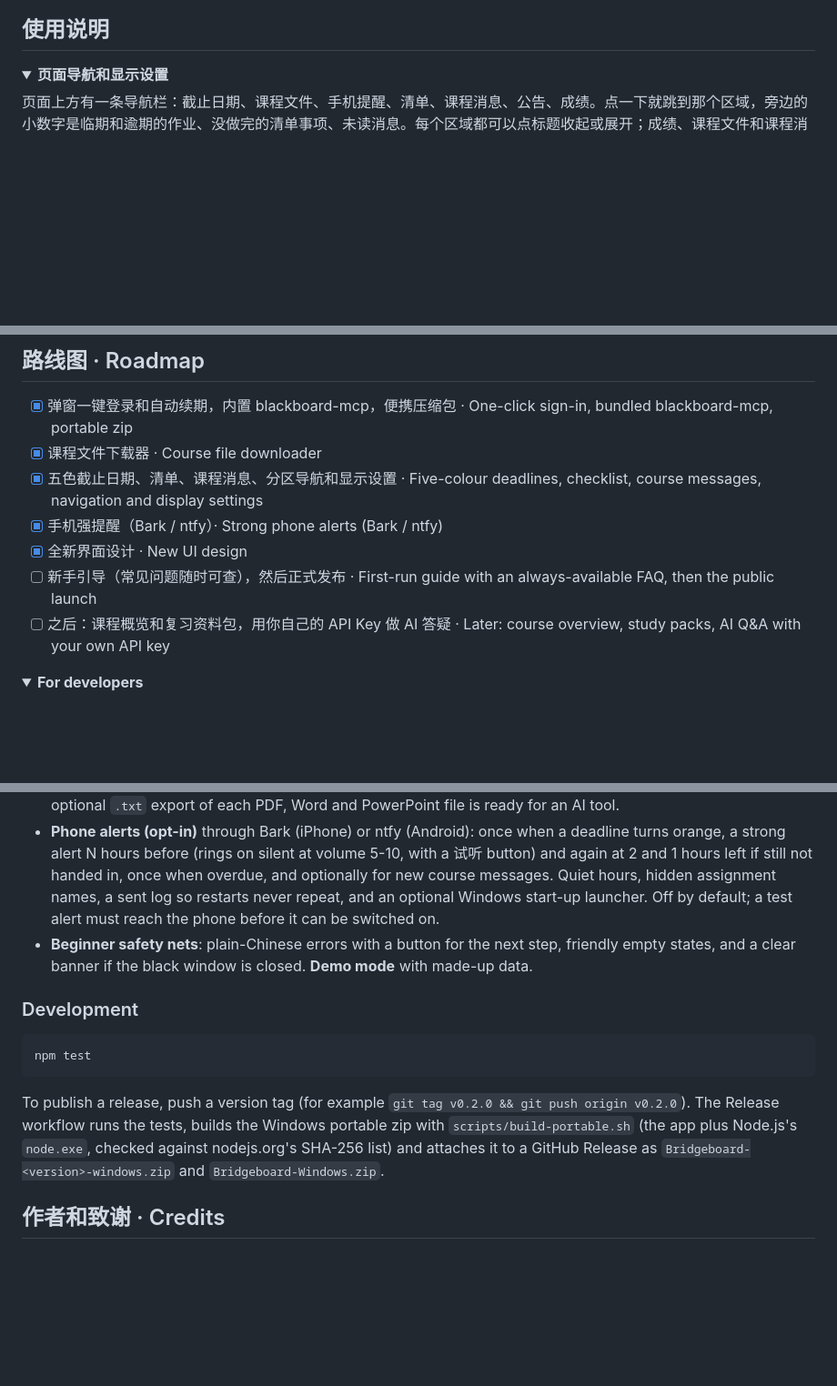
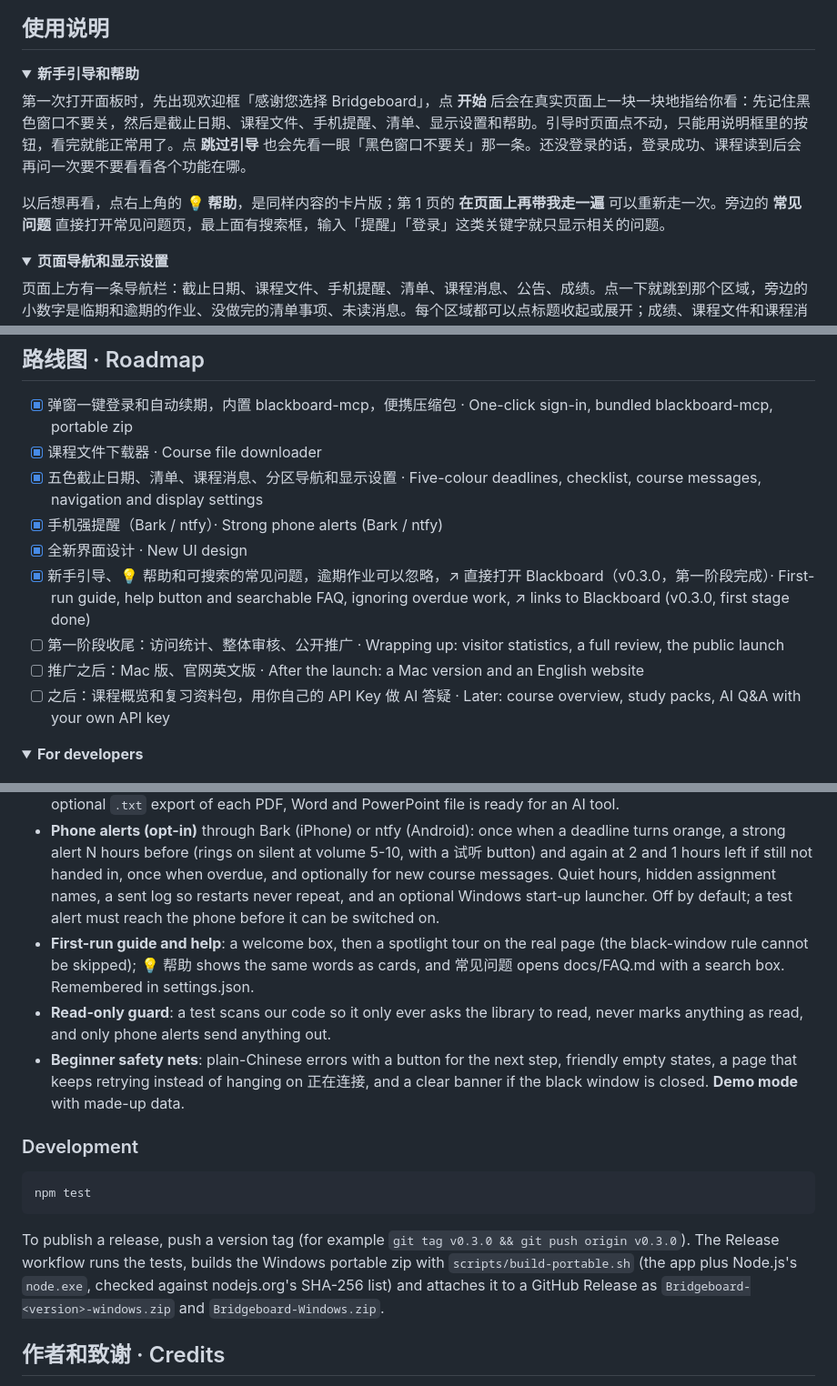
Before and after one commit to HeathTeng/Bridgeboard, a Markdown page: README.md, 3 parts joined by grey strips. Shown at 91% size. Rendered like a GitHub page; folded sections open; blank space fills up the shorter version.

````diff
--- a/README.md
+++ b/README.md
@@ -57,6 +68,15 @@ Every Blackboard deadline on one page
 </details>
 
 ## 使用说明
+
+<details>
+<summary><b>新手引导和帮助</b></summary>
+
+第一次打开面板时，先出现欢迎框「感谢您选择 Bridgeboard」，点 **开始** 后会在真实页面上一块一块地指给你看：先记住黑色窗口不要关，然后是截止日期、课程文件、手机提醒、清单、显示设置和帮助。引导时页面点不动，只能用说明框里的按钮，看完就能正常用了。点 **跳过引导** 也会先看一眼「黑色窗口不要关」那一条。还没登录的话，登录成功、课程读到后会再问一次要不要看看各个功能在哪。
+
+以后想再看，点右上角的 **💡 帮助**，是同样内容的卡片版；第 1 页的 **在页面上再带我走一遍** 可以重新走一次。旁边的 **常见问题** 直接打开常见问题页，最上面有搜索框，输入「提醒」「登录」这类关键字就只显示相关的问题。
+
+</details>
 
 <details>
 <summary><b>页面导航和显示设置</b></summary>
@@ -153,7 +175,9 @@ Every Blackboard deadline on one page
 - [x] 五色截止日期、清单、课程消息、分区导航和显示设置 · Five-colour deadlines, checklist, course messages, navigation and display settings
 - [x] 手机强提醒（Bark / ntfy）· Strong phone alerts (Bark / ntfy)
 - [x] 全新界面设计 · New UI design
-- [ ] 新手引导（常见问题随时可查），然后正式发布 · First-run guide with an always-available FAQ, then the public launch
+- [x] 新手引导、💡 帮助和可搜索的常见问题，逾期作业可以忽略，↗ 直接打开 Blackboard（v0.3.0，第一阶段完成）· First-run guide, help button and searchable FAQ, ignoring overdue work, ↗ links to Blackboard (v0.3.0, first stage done)
+- [ ] 第一阶段收尾：访问统计、整体审核、公开推广 · Wrapping up: visitor statistics, a full review, the public launch
+- [ ] 推广之后：Mac 版、官网英文版 · After the launch: a Mac version and an English website
 - [ ] 之后：课程概览和复习资料包，用你自己的 API Key 做 AI 答疑 · Later: course overview, study packs, AI Q&A with your own API key
 
 <details>
@@ -202,7 +228,9 @@ Enter your school's Blackboard address and click **连接 Blackboard**. A separa
 - **Calendar export**: an `.ics` file for Google Calendar, Outlook or Apple Calendar. Each deadline reminds you 12 hours, 5 hours, 1 day and 3 days before (the 12- and 5-hour ones first, for phone calendars that keep two). Each event links back to the assignment.
 - **Course file downloader**: save files to any folder (a USB drive works), organised by course and Blackboard folder. Files already there are skipped, public Google Docs/Slides/Sheets links are saved as PDF, and an optional `.txt` export of each PDF, Word and PowerPoint file is ready for an AI tool.
 - **Phone alerts (opt-in)** through Bark (iPhone) or ntfy (Android): once when a deadline turns orange, a strong alert N hours before (rings on silent at volume 5-10, with a 试听 button) and again at 2 and 1 hours left if still not handed in, once when overdue, and optionally for new course messages. Quiet hours, hidden assignment names, a sent log so restarts never repeat, and an optional Windows start-up launcher. Off by default; a test alert must reach the phone before it can be switched on.
-- **Beginner safety nets**: plain-Chinese errors with a button for the next step, friendly empty states, and a clear banner if the black window is closed. **Demo mode** with made-up data.
+- **First-run guide and help**: a welcome box, then a spotlight tour on the real page (the black-window rule cannot be skipped); 💡 帮助 shows the same words as cards, and 常见问题 opens docs/FAQ.md with a search box. Remembered in settings.json.
+- **Read-only guard**: a test scans our code so it only ever asks the library to read, never marks anything as read, and only phone alerts send anything out.
+- **Beginner safety nets**: plain-Chinese errors with a button for the next step, friendly empty states, a page that keeps retrying instead of hanging on 正在连接, and a clear banner if the black window is closed. **Demo mode** with made-up data.
 
 ### Development
 
@@ -210,7 +238,7 @@ Enter your school's Blackboard address and click **连接 Blackboard**. A separa
 npm test
 ```
 
-To publish a release, push a version tag (for example `git tag v0.2.0 && git push origin v0.2.0`). The Release workflow runs the tests, builds the Windows portable zip with `scripts/build-portable.sh` (the app plus Node.js's `node.exe`, checked against nodejs.org's SHA-256 list) and attaches it to a GitHub Release as `Bridgeboard-<version>-windows.zip` and `Bridgeboard-Windows.zip`.
+To publish a release, push a version tag (for example `git tag v0.3.0 && git push origin v0.3.0`). The Release workflow runs the tests, builds the Windows portable zip with `scripts/build-portable.sh` (the app plus Node.js's `node.exe`, checked against nodejs.org's SHA-256 list) and attaches it to a GitHub Release as `Bridgeboard-<version>-windows.zip` and `Bridgeboard-Windows.zip`.
 
 </details>
 
````
Also changed, not shown: other parts of README.md (+20 -5 lines), CLAUDE.md (+5 -6 lines), docs/screenshot-guide.png (added), docs/screenshot-help.png (added), docs/screenshot.png, 1 other file.
